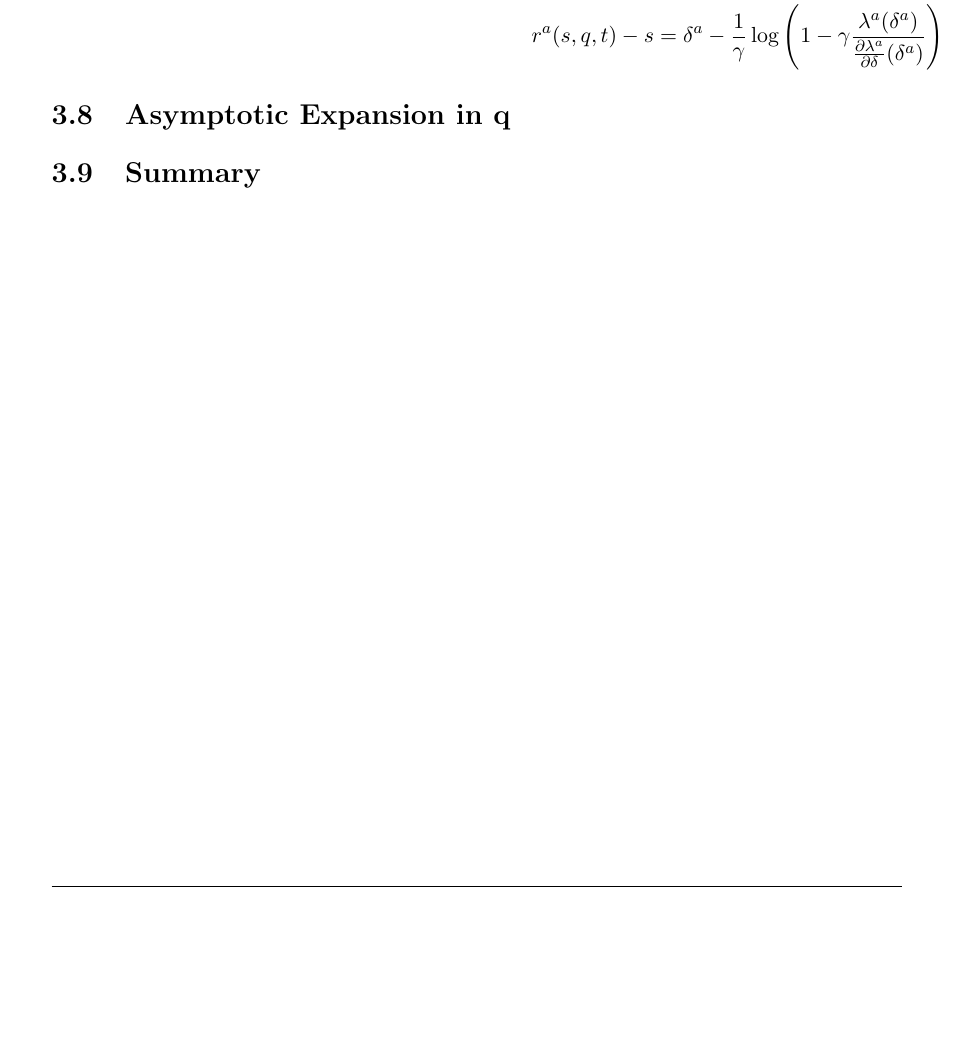
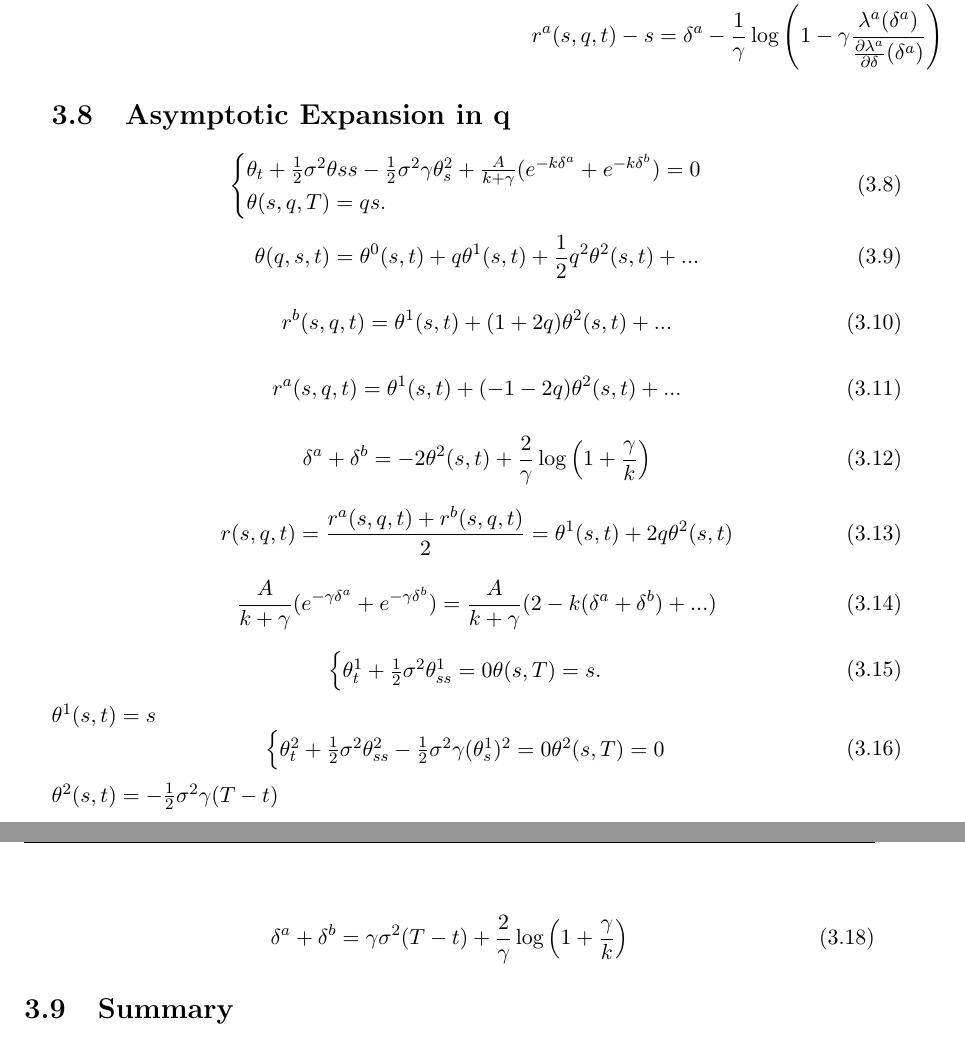
Before and after one commit to jgacton/MATH32200-Undergraduate-Dissertation, a LaTeX thesis (Writing/Dissertation/main.tex, which reads Writing/Dissertation/mainbody/3-AS-model.tex): part of page 20 of 25 before the commit and two parts of pages 20 and 21 of 26 after it, the two joined at a grey line, cut so that both start at the same text, the shorter picture padded with empty space. Compiled offline with pdfLaTeX.

Commit message:
Typeset results for asymptotic expansions

```diff
--- a/Writing/Dissertation/mainbody/3-AS-model.tex
+++ b/Writing/Dissertation/mainbody/3-AS-model.tex
@@ -211,4 +211,58 @@ and
 \end{align*}
 
 \section{Asymptotic Expansion in q}
+\begin{equation}
+    \begin{cases}
+        \theta_t+\frac{1}{2}\sigma^2\theta{ss}-\frac{1}{2}\sigma^2\gamma\theta^2_s+\frac{A}{k+\gamma}(e^{-k\delta^a}+e^{-k\delta^b})=0\\
+        \theta(s,q,T)=qs.
+    \end{cases}
+\end{equation}
+
+\begin{equation}
+    \theta(q,s,t)=\theta^0(s,t)+q\theta^1(s,t)+\frac{1}{2}q^2\theta^2(s,t)+...
+\end{equation}
+
+\begin{equation}
+    r^b(s,q,t)=\theta^1(s,t)+(1+2q)\theta^2(s,t)+...
+\end{equation}
+
+\begin{equation}
+    r^a(s,q,t)=\theta^1(s,t)+(-1-2q)\theta^2(s,t)+...
+\end{equation}
+
+\begin{equation}
+    \delta^a+\delta^b=-2\theta^2(s,t)+\frac{2}{\gamma}\log\left(1+\frac{\gamma}{k}\right)
+\end{equation}
+
+\begin{equation}
+    r(s,q,t)=\frac{r^a(s,q,t)+r^b(s,q,t)}{2}=\theta^1(s,t)+2q\theta^2(s,t)
+\end{equation}
+
+\begin{equation}
+    \frac{A}{k+\gamma}(e^{-\gamma\delta^a}+e^{-\gamma\delta^b})=\frac{A}{k+\gamma}(2-k(\delta^a+\delta^b)+...)
+\end{equation}
+
+\begin{equation}
+    \begin{cases}
+        \theta^1_t+\frac{1}{2}\sigma^2\theta^1_{ss}=0
+        \theta(s,T)=s.
+    \end{cases}
+\end{equation}
+$\theta^1(s,t)=s$
+\begin{equation}
+    \begin{cases}
+        \theta^2_t+\frac{1}{2}\sigma^2\theta^2_{ss}-\frac{1}{2}\sigma^2\gamma(\theta^1_s)^2=0
+        \theta^2(s,T)=0
+    \end{cases}
+\end{equation}
+$\theta^2(s,t)=-\frac{1}{2}\sigma^2\gamma(T-t)$
+
+\begin{equation}
+    r(s,t)=s-q\gamma\sigma^2(T-t)
+\end{equation}
+
+\begin{equation}
+    \delta^a+\delta^b=\gamma\sigma^2(T-t)+\frac{2}{\gamma}\log\left(1+\frac{\gamma}{k}\right)
+\end{equation}
+
 \section{Summary}
```
Also changed, not shown: Writing/Dissertation/main.pdf.
